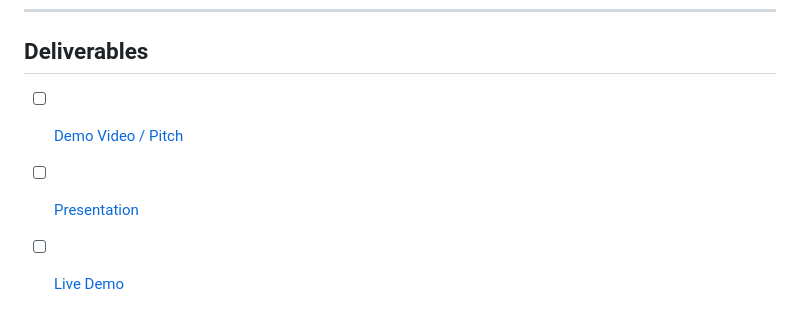
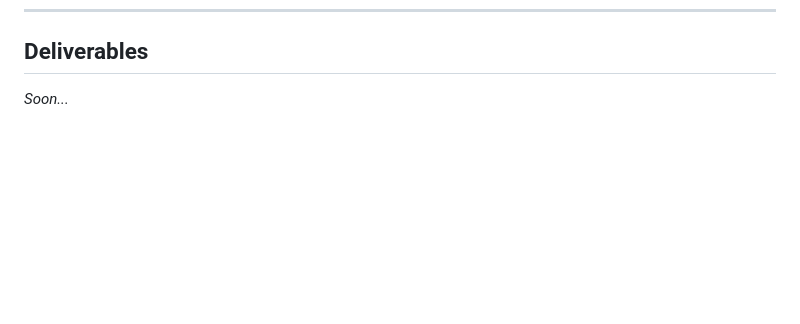
Before and after one commit to hhhhhffd/fit-sync, a Markdown page: README.md, the part around the change. Drawn GitHub-style; blank space fills up the shorter version.

Commit message:
Update deliverables section in README
Removed demo video, presentation, and live demo from deliverables.

```diff
--- a/README.md
+++ b/README.md
@@ -304,6 +304,4 @@ make clean      # удалить бинарники, БД, логи, кэши
 
 ## Deliverables
 
-- [ ] [Demo Video / Pitch](#)
-- [ ] [Presentation](#)
-- [ ] [Live Demo](#)
+*Soon...*
```
